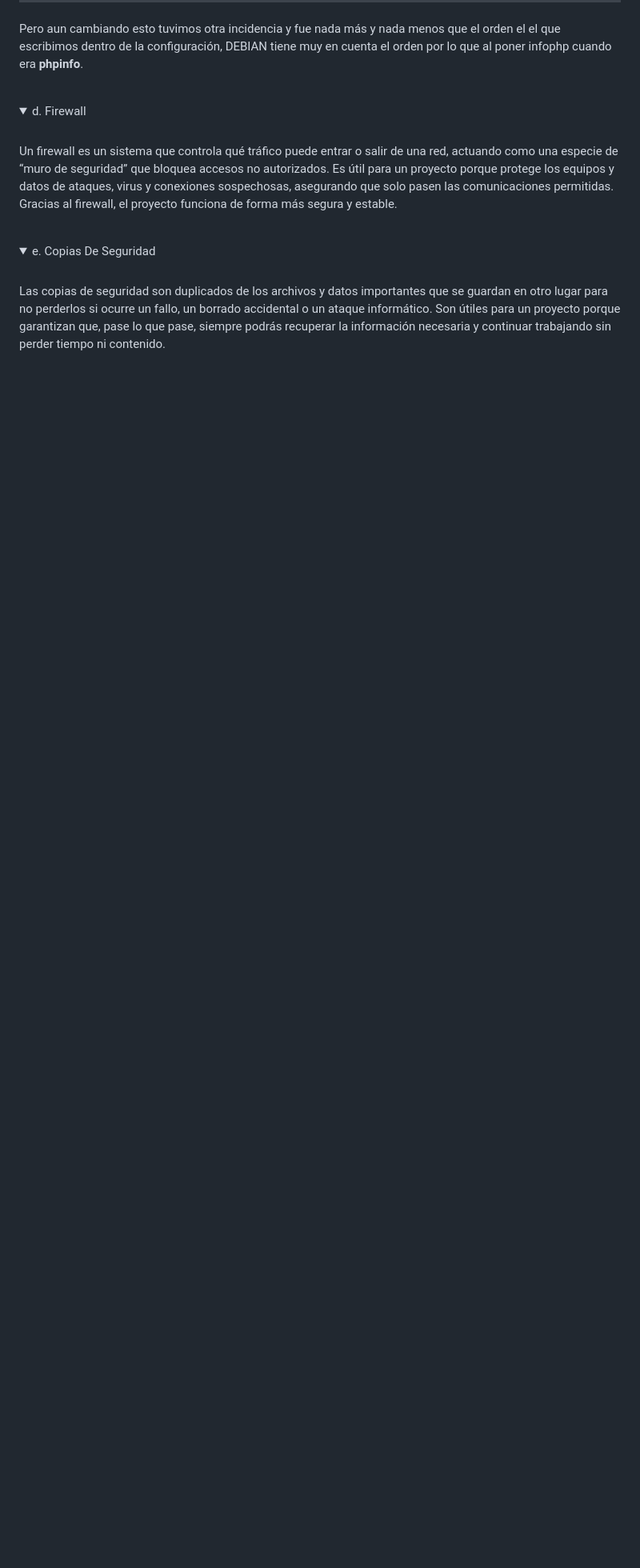
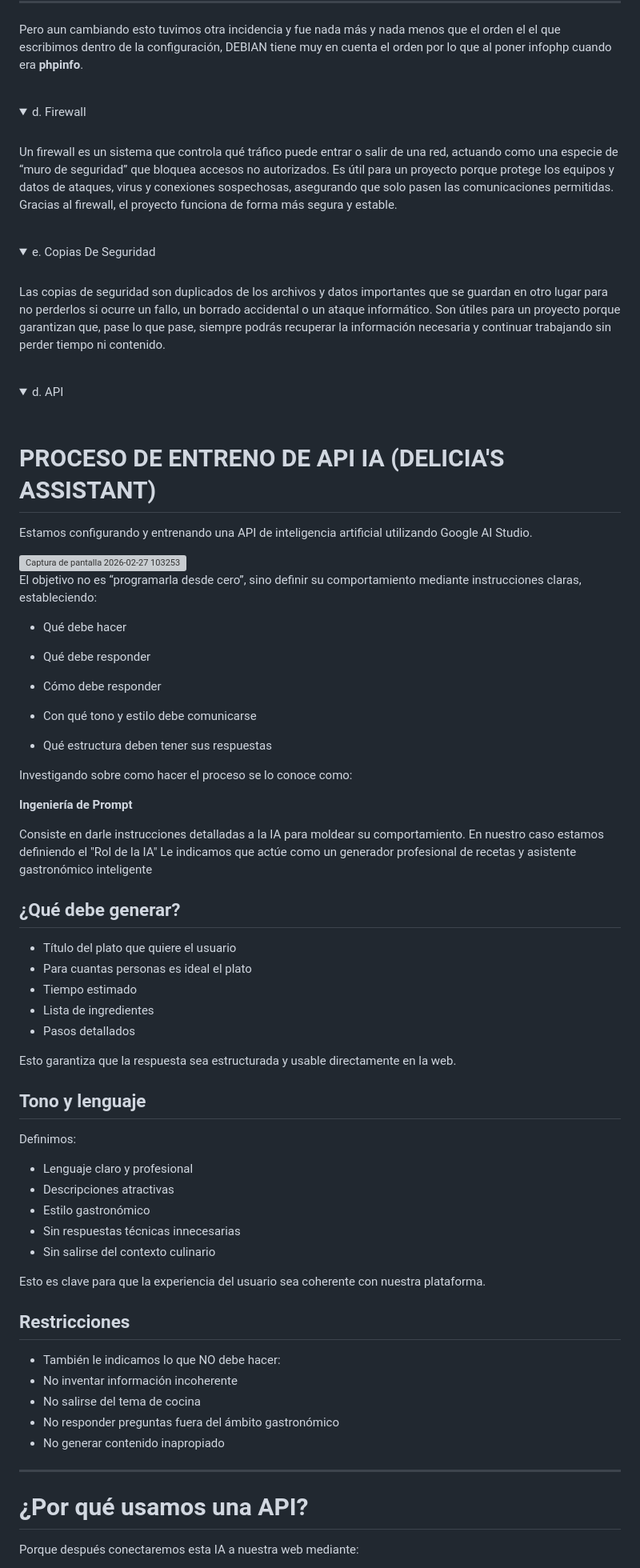
Before and after one commit to valalj88/Web-de-recetas-con-buscador-inteligente, a Markdown page: README.md, the part around one of its changes. Shown at 80% size. GitHub-like rendering; folded sections open; blank space fills up the shorter version; grey boxes are pictures that could not be loaded.

```diff
--- a/README.md
+++ b/README.md
@@ -1161,3 +1161,74 @@ Un firewall es un sistema que controla qué tráfico puede entrar o salir de una
 <br>
 Las copias de seguridad son duplicados de los archivos y datos importantes que se guardan en otro lugar para no perderlos si ocurre un fallo, un borrado accidental o un ataque informático. Son útiles para un proyecto porque garantizan que, pase lo que pase, siempre podrás recuperar la información necesaria y continuar trabajando sin perder tiempo ni contenido.
 </details>
+
+<br>
+
+<details>
+  <summary>d. API</summary>
+<br>
+
+# PROCESO DE ENTRENO DE API IA (DELICIA'S ASSISTANT)
+
+Estamos configurando y entrenando una API de inteligencia artificial utilizando Google AI Studio.
+
+<img width="1340" height="695" alt="Captura de pantalla 2026-02-27 103253" src="https://github.com/user-attachments/assets/bb511dd7-1e5f-4287-a086-3936c6d24b2f" />
+
+<br>
+
+El objetivo no es “programarla desde cero”, sino definir su comportamiento mediante instrucciones claras, estableciendo:
+
+ - Qué debe hacer
+
+ - Qué debe responder
+
+ - Cómo debe responder
+
+ - Con qué tono y estilo debe comunicarse
+
+ - Qué estructura deben tener sus respuestas
+
+Investigando sobre como hacer el proceso se lo conoce como:
+
+**Ingeniería de Prompt**
+
+Consiste en darle instrucciones detalladas a la IA para moldear su comportamiento.
+En nuestro caso estamos definiendo el "Rol de la IA"
+Le indicamos que actúe como un generador profesional de recetas y asistente gastronómico inteligente
+
+## ¿Qué debe generar?
+
+ - Título del plato que quiere el usuario
+ - Para cuantas personas es ideal el plato
+ - Tiempo estimado
+ - Lista de ingredientes
+ - Pasos detallados
+
+Esto garantiza que la respuesta sea estructurada y usable directamente en la web.
+
+## Tono y lenguaje
+
+Definimos:
+
+ - Lenguaje claro y profesional
+ - Descripciones atractivas
+ - Estilo gastronómico
+ - Sin respuestas técnicas innecesarias
+ - Sin salirse del contexto culinario
+
+Esto es clave para que la experiencia del usuario sea coherente con nuestra plataforma.
+
+## Restricciones
+
+ - También le indicamos lo que NO debe hacer:
+ - No inventar información incoherente
+ - No salirse del tema de cocina
+ - No responder preguntas fuera del ámbito gastronómico
+ - No generar contenido inapropiado
+
+---
+
+# ¿Por qué usamos una API?
+
+Porque después conectaremos esta IA a nuestra web mediante:
+
```
Also changed, not shown: other parts of README.md (+16 -0 lines).
